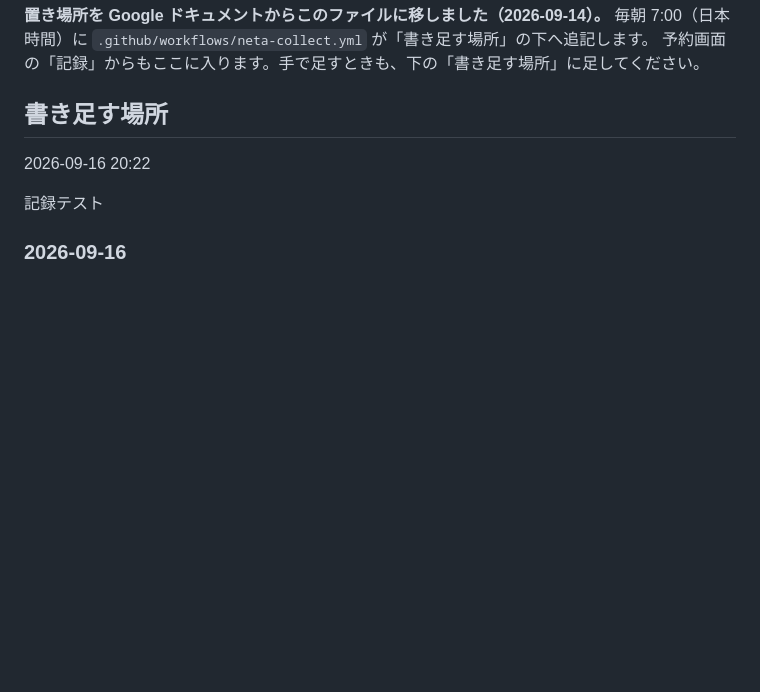
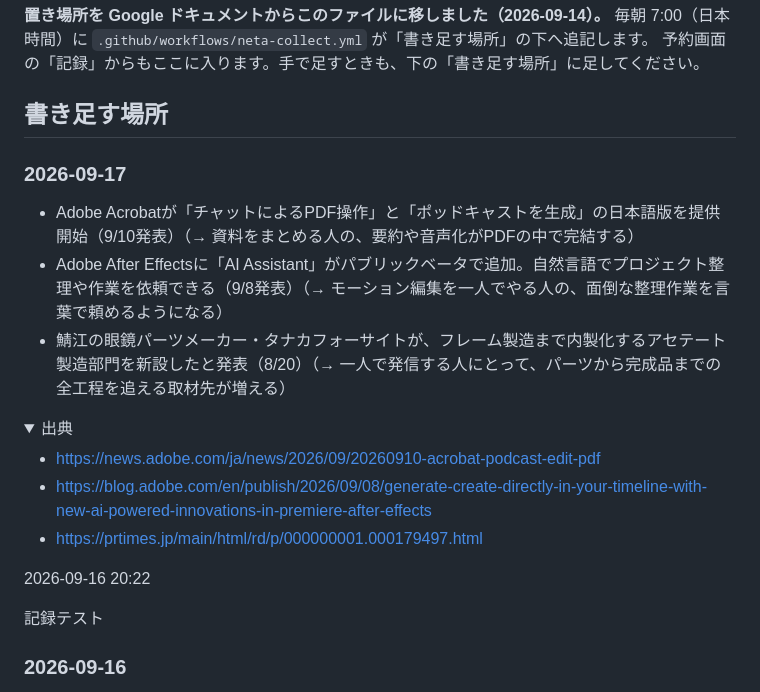
Before and after one commit to yasu29fr/yasu29fr, a Markdown page: neta/ネタ帳.md, the part around the change. Drawn GitHub-style; folded sections open; blank space fills up the shorter version.

Commit message:
chore(neta): 2026-09-17 のぶんを追記

```diff
--- a/neta/ネタ帳.md
+++ b/neta/ネタ帳.md
@@ -10,6 +10,20 @@
 予約画面の「記録」からもここに入ります。手で足すときも、下の「書き足す場所」に足してください。
 
 ## 書き足す場所
+
+### 2026-09-17
+
+- Adobe Acrobatが「チャットによるPDF操作」と「ポッドキャストを生成」の日本語版を提供開始（9/10発表）（→ 資料をまとめる人の、要約や音声化がPDFの中で完結する）
+- Adobe After Effectsに「AI Assistant」がパブリックベータで追加。自然言語でプロジェクト整理や作業を依頼できる（9/8発表）（→ モーション編集を一人でやる人の、面倒な整理作業を言葉で頼めるようになる）
+- 鯖江の眼鏡パーツメーカー・タナカフォーサイトが、フレーム製造まで内製化するアセテート製造部門を新設したと発表（8/20）（→ 一人で発信する人にとって、パーツから完成品までの全工程を追える取材先が増える）
+
+<details><summary>出典</summary>
+
+- https://news.adobe.com/ja/news/2026/09/20260910-acrobat-podcast-edit-pdf
+- https://blog.adobe.com/en/publish/2026/09/08/generate-create-directly-in-your-timeline-with-new-ai-powered-innovations-in-premiere-after-effects
+- https://prtimes.jp/main/html/rd/p/000000001.000179497.html
+
+</details>
 
 2026-09-16 20:22
 
```
